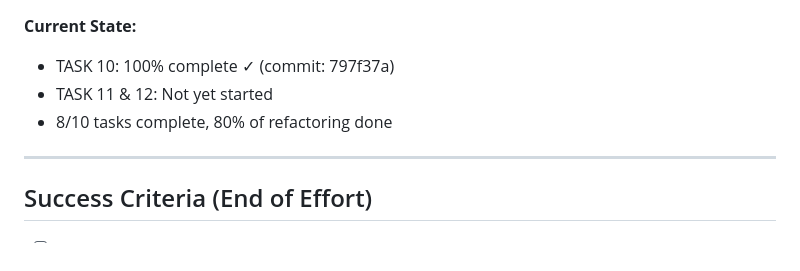
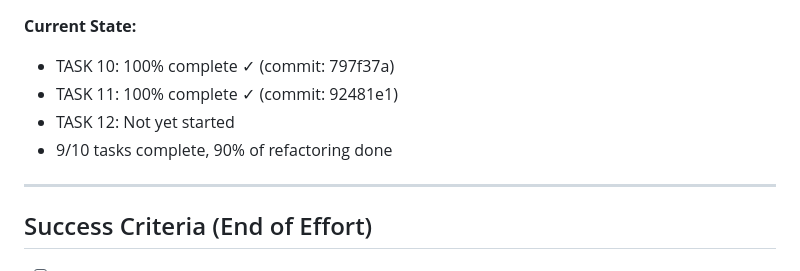
Before and after one commit to bordenet/bloginator, a Markdown page: docs/REFACTORING_PROGRESS.md, the part around one of its changes. Rendered like a GitHub page.

```diff
--- a/docs/REFACTORING_PROGRESS.md
+++ b/docs/REFACTORING_PROGRESS.md
@@ -300,8 +322,9 @@ If continuing from this checkpoint:
 
 **Current State:**
 - TASK 10: 100% complete ✓ (commit: 797f37a)
-- TASK 11 & 12: Not yet started
-- 8/10 tasks complete, 80% of refactoring done
+- TASK 11: 100% complete ✓ (commit: 92481e1)
+- TASK 12: Not yet started
+- 9/10 tasks complete, 90% of refactoring done
 
 ---
 
```
Also changed, not shown: other parts of docs/REFACTORING_PROGRESS.md (+27 -5 lines).
